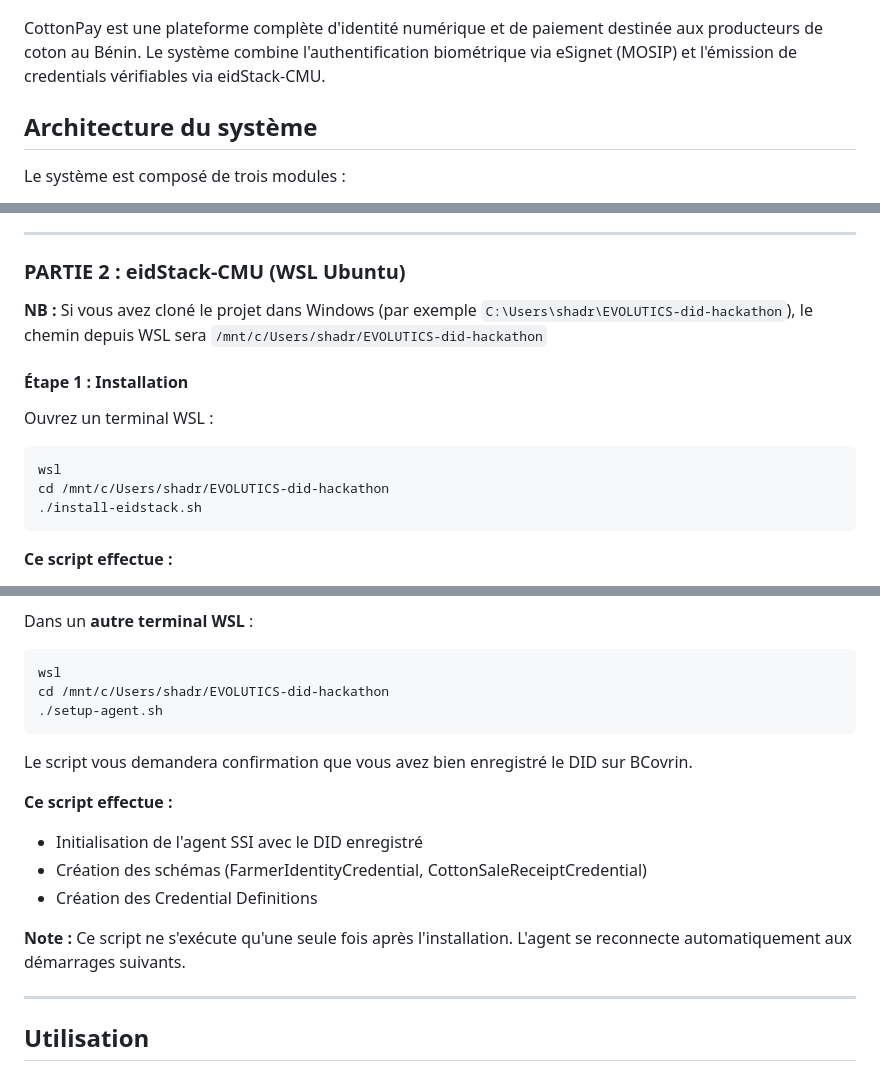
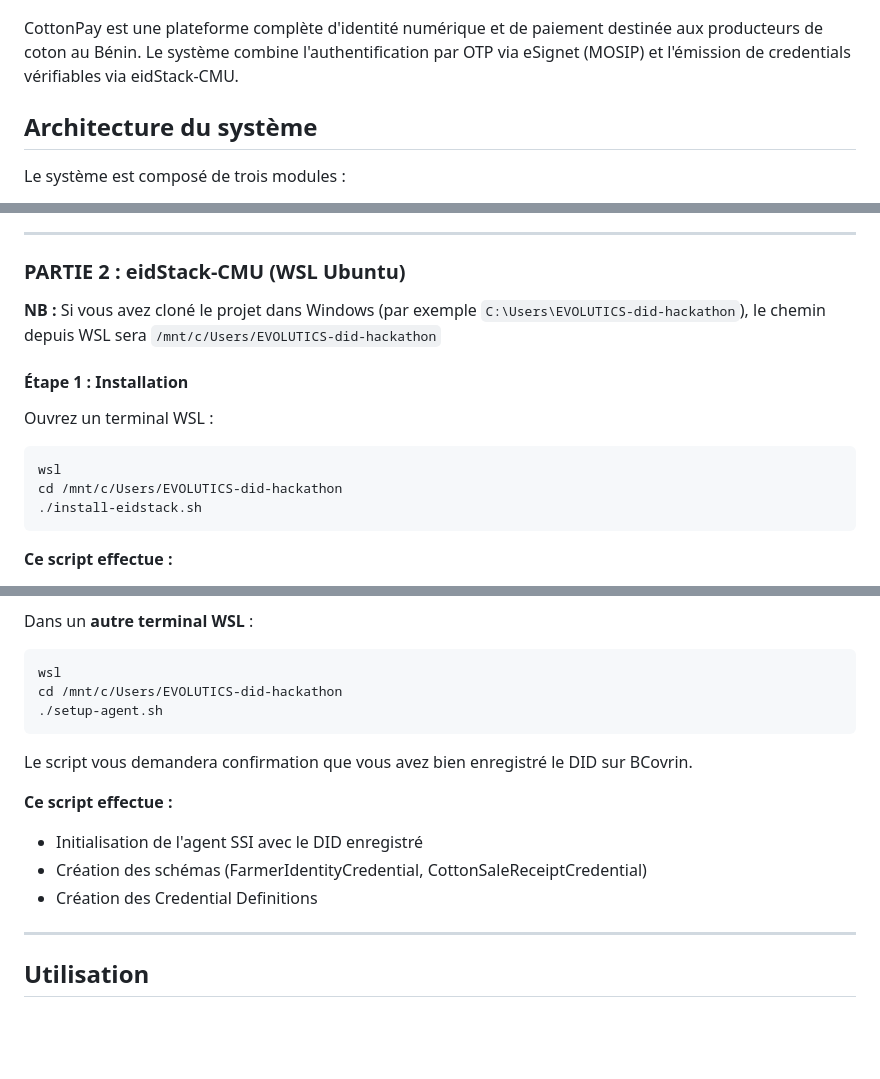
Before and after one commit to Bsh54/EVOLUTICS-did-hackathon, a Markdown page: README.md, 3 parts joined by grey strips. Rendered like a GitHub page; blank space fills up the shorter version.

Commit message:
Correction mineure du README
Co-authored-by: X045-lyse <marlyseboukari@gmail.com>
Co-authored-by: Julesclaurece <djuck229@gmail.com>
Co-authored-by: Divinia07 <fifchristdivine@gmail.com>
Co-authored-by: Uriel-Hope <urielkpegbe@gmail.com>

````diff
--- a/README.md
+++ b/README.md
@@ -2,7 +2,7 @@
 
 ![CottonPay Logo](logo.png)
 
-CottonPay est une plateforme complète d'identité numérique et de paiement destinée aux producteurs de coton au Bénin. Le système combine l'authentification biométrique via eSignet (MOSIP) et l'émission de credentials vérifiables via eidStack-CMU.
+CottonPay est une plateforme complète d'identité numérique et de paiement destinée aux producteurs de coton au Bénin. Le système combine l'authentification par OTP via eSignet (MOSIP) et l'émission de credentials vérifiables via eidStack-CMU.
 
 ## Architecture du système
 
@@ -101,7 +101,7 @@ Ouvrez votre navigateur : **http://localhost:3002**
 
 ### PARTIE 2 : eidStack-CMU (WSL Ubuntu)
 
-**NB :** Si vous avez cloné le projet dans Windows (par exemple `C:\Users\shadr\EVOLUTICS-did-hackathon`), le chemin depuis WSL sera `/mnt/c/Users/shadr/EVOLUTICS-did-hackathon`
+**NB :** Si vous avez cloné le projet dans Windows (par exemple `C:\Users\EVOLUTICS-did-hackathon`), le chemin depuis WSL sera `/mnt/c/Users/EVOLUTICS-did-hackathon`
 
 #### Étape 1 : Installation
 
@@ -109,7 +109,7 @@ Ouvrez un terminal WSL :
 
 ```bash
 wsl
-cd /mnt/c/Users/shadr/EVOLUTICS-did-hackathon
+cd /mnt/c/Users/EVOLUTICS-did-hackathon
 ./install-eidstack.sh
 ```
 
@@ -158,7 +158,7 @@ Dans un **autre terminal WSL** :
 
 ```bash
 wsl
-cd /mnt/c/Users/shadr/EVOLUTICS-did-hackathon
+cd /mnt/c/Users/EVOLUTICS-did-hackathon
 ./setup-agent.sh
 ```
 
@@ -169,7 +169,6 @@ Le script vous demandera confirmation que vous avez bien enregistré le DID sur
 - Création des schémas (FarmerIdentityCredential, CottonSaleReceiptCredential)
 - Création des Credential Definitions
 
-**Note :** Ce script ne s'exécute qu'une seule fois après l'installation. L'agent se reconnecte automatiquement aux démarrages suivants.
 
 
 ---
````
Also changed, not shown: other parts of README.md (+1 -1 lines).
